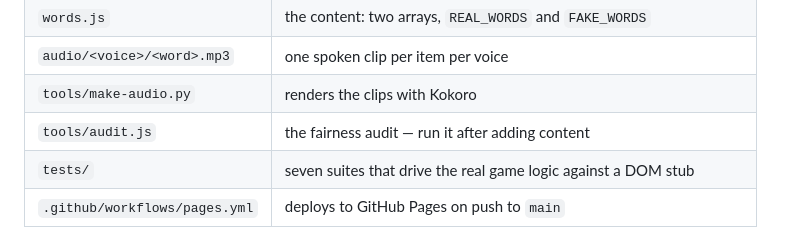
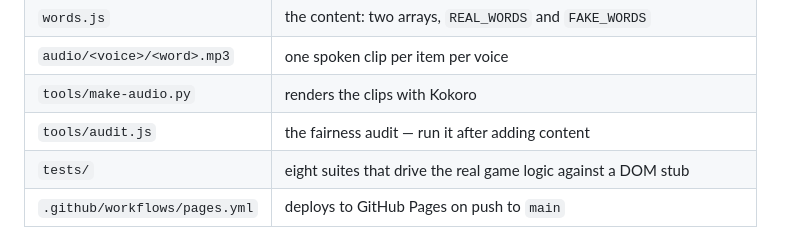
Before and after one commit to bertrandgroulx-droid/fauxcabulary, a Markdown page: RECIPE.md, the part around the change. Rendered like a GitHub page.

Commit message:
RECIPE: eight suites now
Co-Authored-By: Claude Fable 5.1 <noreply@anthropic.com>
Claude-Session: https://claude.ai/code/session_01P98cWgXFmaJ9SBmkbbhSXo

```diff
--- a/RECIPE.md
+++ b/RECIPE.md
@@ -33,7 +33,7 @@ theming, tests, deploy workflow — carries over unchanged.
 | `audio/<voice>/<word>.mp3` | one spoken clip per item per voice |
 | `tools/make-audio.py` | renders the clips with Kokoro |
 | `tools/audit.js` | the fairness audit — run it after adding content |
-| `tests/` | seven suites that drive the real game logic against a DOM stub |
+| `tests/` | eight suites that drive the real game logic against a DOM stub |
 | `.github/workflows/pages.yml` | deploys to GitHub Pages on push to `main` |
 
 An entry looks like this. Real ones carry `ex`; invented ones must not, because the
```
